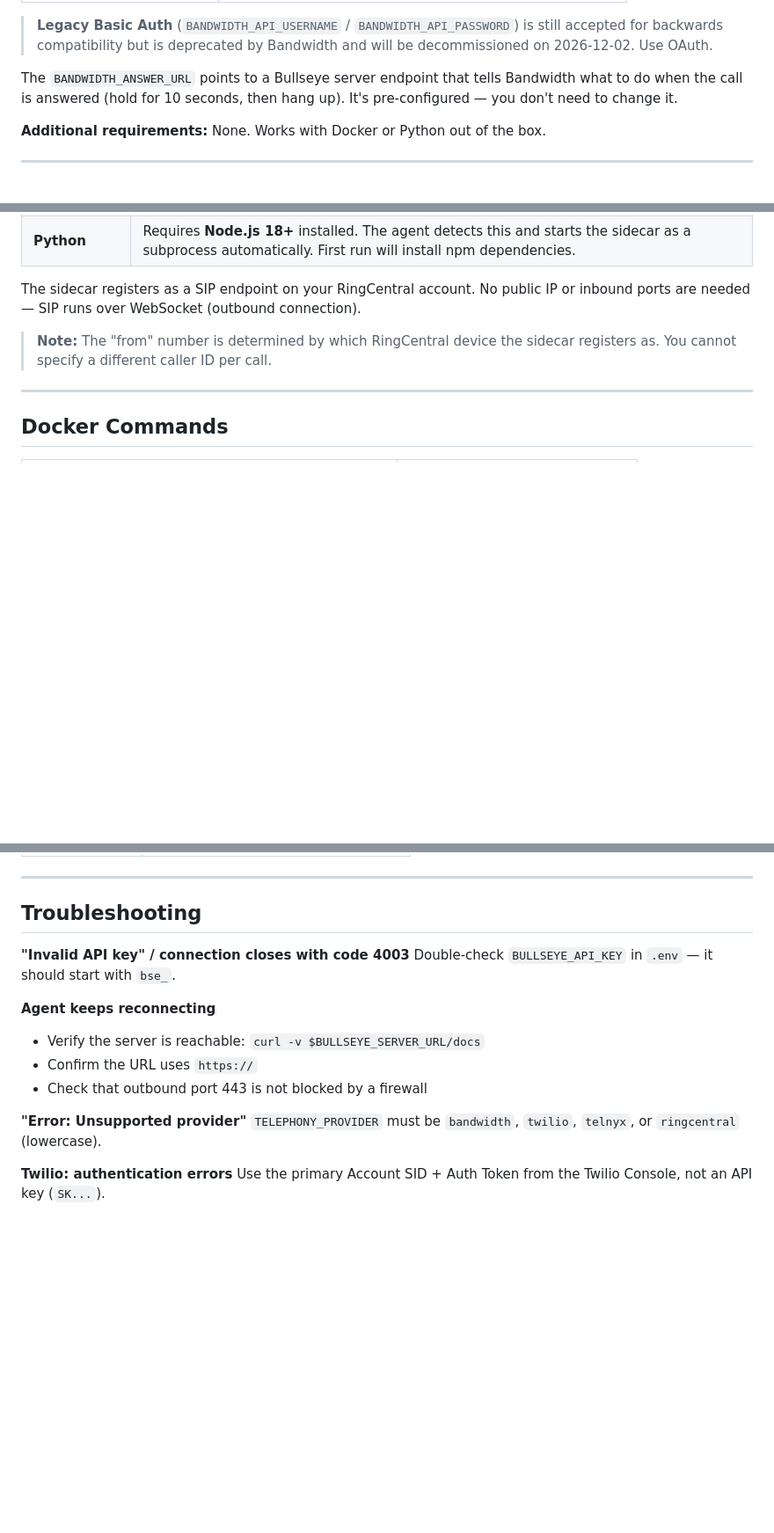
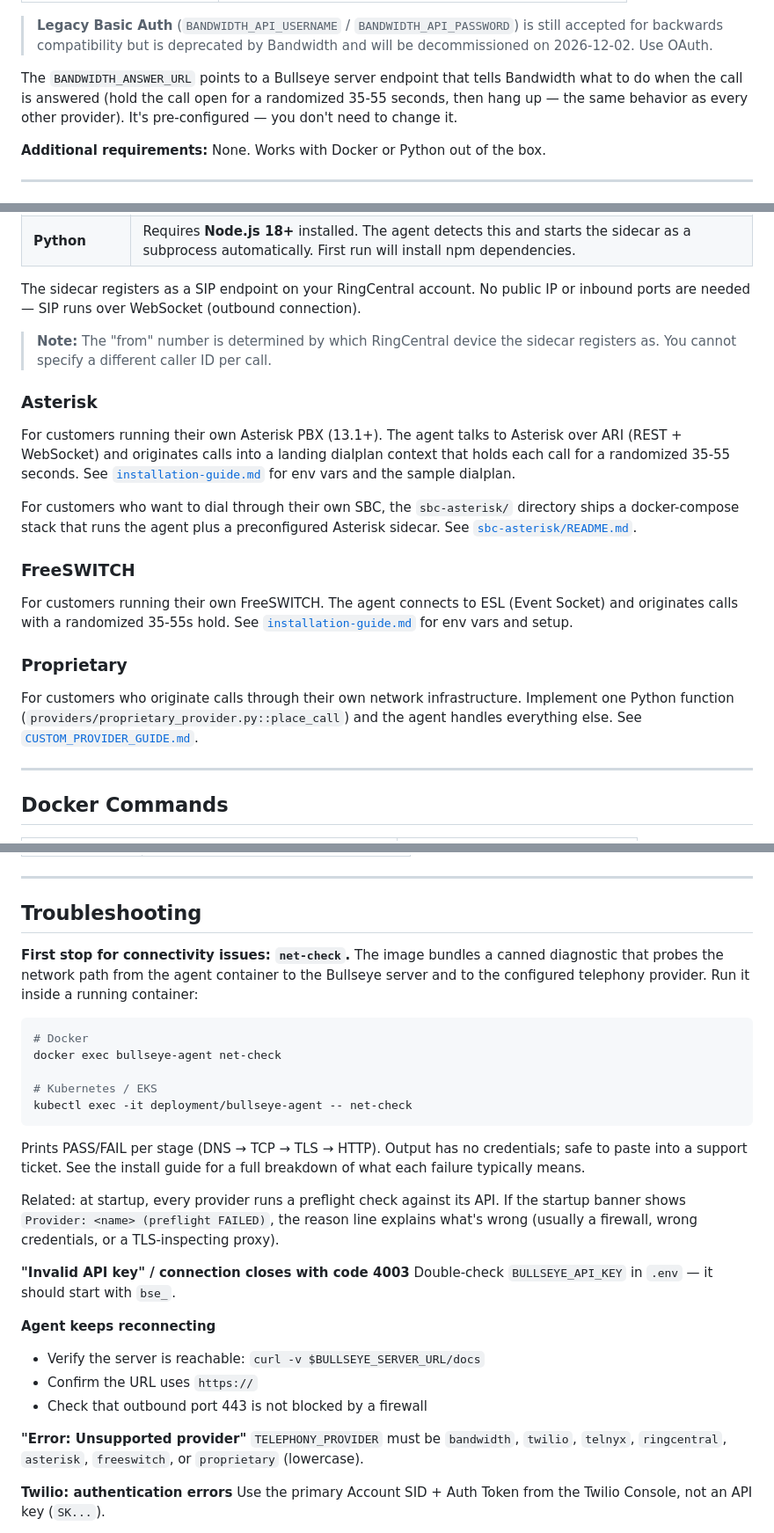
Before and after one commit to phoneburner/armor-bullseye-client-app, a Markdown page: README.md, 3 parts joined by grey strips. Shown at 88% size. GitHub-like rendering; blank space fills up the shorter version.

Commit message:
Docs: update README + custom-provider guide for recent shipped features
README.md:
- Add a first-stop 'net-check' + preflight troubleshooting header
  pointing customers at the bundled diagnostic before other steps.
- Extend the 'Unsupported provider' list to include asterisk,
  freeswitch, and proprietary.
- Add short Provider Setup entries for Asterisk, FreeSWITCH, and
  Proprietary that point at the full installation-guide sections.
- Bandwidth callout: hold is now a randomized 35-55s per call, not a
  fixed 10s.

CUSTOM_PROVIDER_GUIDE.md: reference implementation sketch now picks
hold_seconds randomly in [35, 55] instead of hardcoding 10 — matches
the built-in provider behavior and the recommended pattern.

````diff
--- a/README.md
+++ b/README.md
@@ -116,8 +116,9 @@ one-legged and fully automated.
 > and will be decommissioned on 2026-12-02. Use OAuth.
 
 The `BANDWIDTH_ANSWER_URL` points to a Bullseye server endpoint that tells
-Bandwidth what to do when the call is answered (hold for 10 seconds, then
-hang up). It's pre-configured — you don't need to change it.
+Bandwidth what to do when the call is answered (hold the call open for a
+randomized 35-55 seconds, then hang up — the same behavior as every other
+provider). It's pre-configured — you don't need to change it.
 
 **Additional requirements:** None. Works with Docker or Python out of the box.
 
@@ -213,6 +214,34 @@ connection).
 > **Note:** The "from" number is determined by which RingCentral device the
 > sidecar registers as. You cannot specify a different caller ID per call.
 
+### Asterisk
+
+For customers running their own Asterisk PBX (13.1+). The agent talks to
+Asterisk over ARI (REST + WebSocket) and originates calls into a landing
+dialplan context that holds each call for a randomized 35-55 seconds.
+See [`installation-guide.md`](installation-guide.md#asterisk) for env
+vars and the sample dialplan.
+
+For customers who want to dial through their own SBC, the
+`sbc-asterisk/` directory ships a docker-compose stack that runs the
+agent plus a preconfigured Asterisk sidecar. See
+[`sbc-asterisk/README.md`](sbc-asterisk/README.md).
+
+### FreeSWITCH
+
+For customers running their own FreeSWITCH. The agent connects to ESL
+(Event Socket) and originates calls with a randomized 35-55s hold. See
+[`installation-guide.md`](installation-guide.md#freeswitch) for env
+vars and setup.
+
+### Proprietary
+
+For customers who originate calls through their own network
+infrastructure. Implement one Python function
+(`providers/proprietary_provider.py::place_call`) and the agent handles
+everything else. See
+[`CUSTOM_PROVIDER_GUIDE.md`](CUSTOM_PROVIDER_GUIDE.md).
+
 ---
 
 ## Docker Commands
@@ -280,6 +309,28 @@ Set `LOG_LEVEL` in `.env` to control verbosity:
 
 ## Troubleshooting
 
+**First stop for connectivity issues: `net-check`.** The image bundles a
+canned diagnostic that probes the network path from the agent container
+to the Bullseye server and to the configured telephony provider. Run it
+inside a running container:
+
+```bash
+# Docker
+docker exec bullseye-agent net-check
+
+# Kubernetes / EKS
+kubectl exec -it deployment/bullseye-agent -- net-check
+```
+
+Prints PASS/FAIL per stage (DNS → TCP → TLS → HTTP). Output has no
+credentials; safe to paste into a support ticket. See the install guide
+for a full breakdown of what each failure typically means.
+
+Related: at startup, every provider runs a preflight check against its
+API. If the startup banner shows `Provider: <name> (preflight FAILED)`,
+the reason line explains what's wrong (usually a firewall, wrong
+credentials, or a TLS-inspecting proxy).
+
 **"Invalid API key" / connection closes with code 4003**
 Double-check `BULLSEYE_API_KEY` in `.env` — it should start with `bse_`.
 
@@ -289,7 +340,8 @@ Double-check `BULLSEYE_API_KEY` in `.env` — it should start with `bse_`.
 - Check that outbound port 443 is not blocked by a firewall
 
 **"Error: Unsupported provider"**
-`TELEPHONY_PROVIDER` must be `bandwidth`, `twilio`, `telnyx`, or `ringcentral` (lowercase).
+`TELEPHONY_PROVIDER` must be `bandwidth`, `twilio`, `telnyx`, `ringcentral`,
+`asterisk`, `freeswitch`, or `proprietary` (lowercase).
 
 **Twilio: authentication errors**
 Use the primary Account SID + Auth Token from the Twilio Console, not an
````
Also changed, not shown: CUSTOM_PROVIDER_GUIDE.md (+5 -1 lines).
